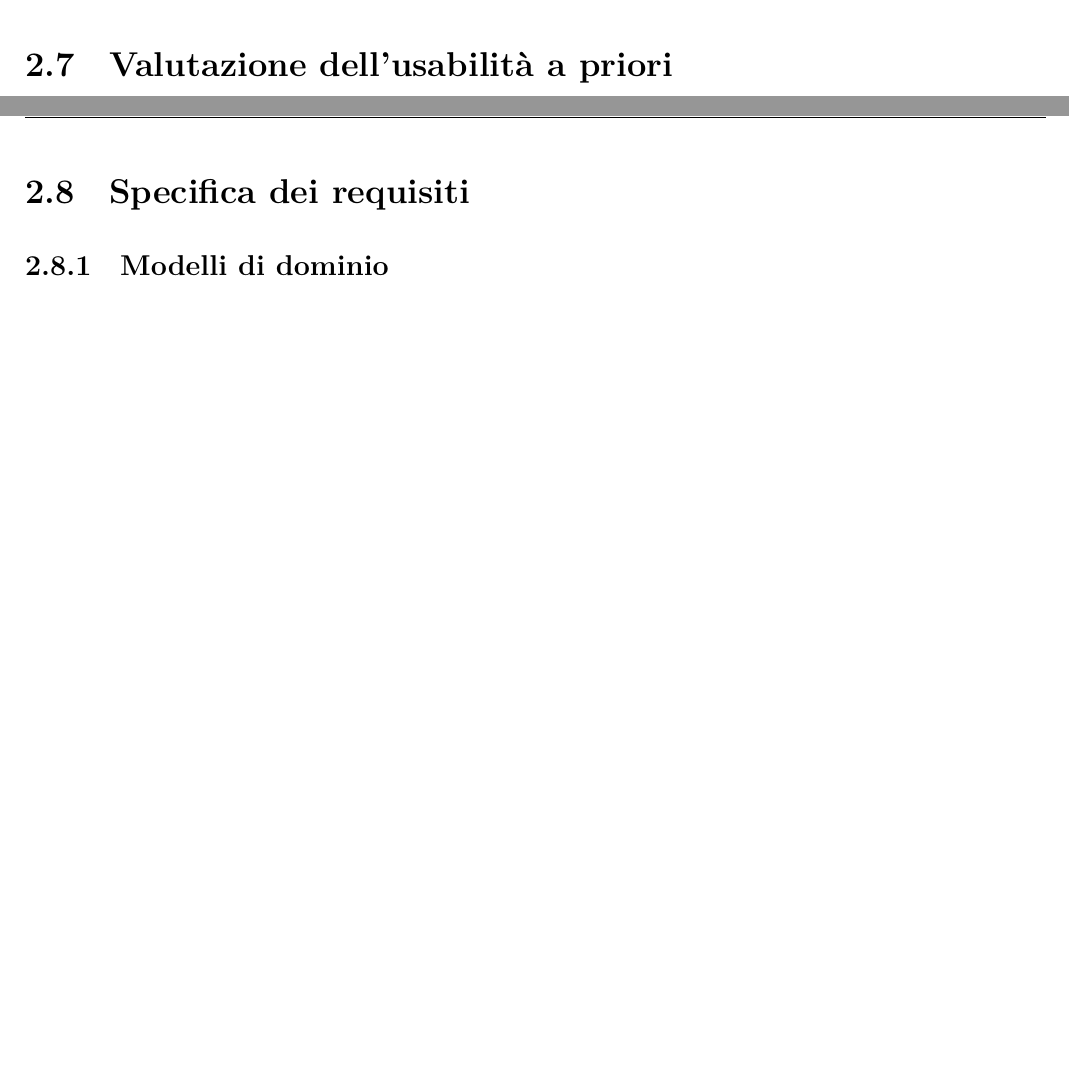
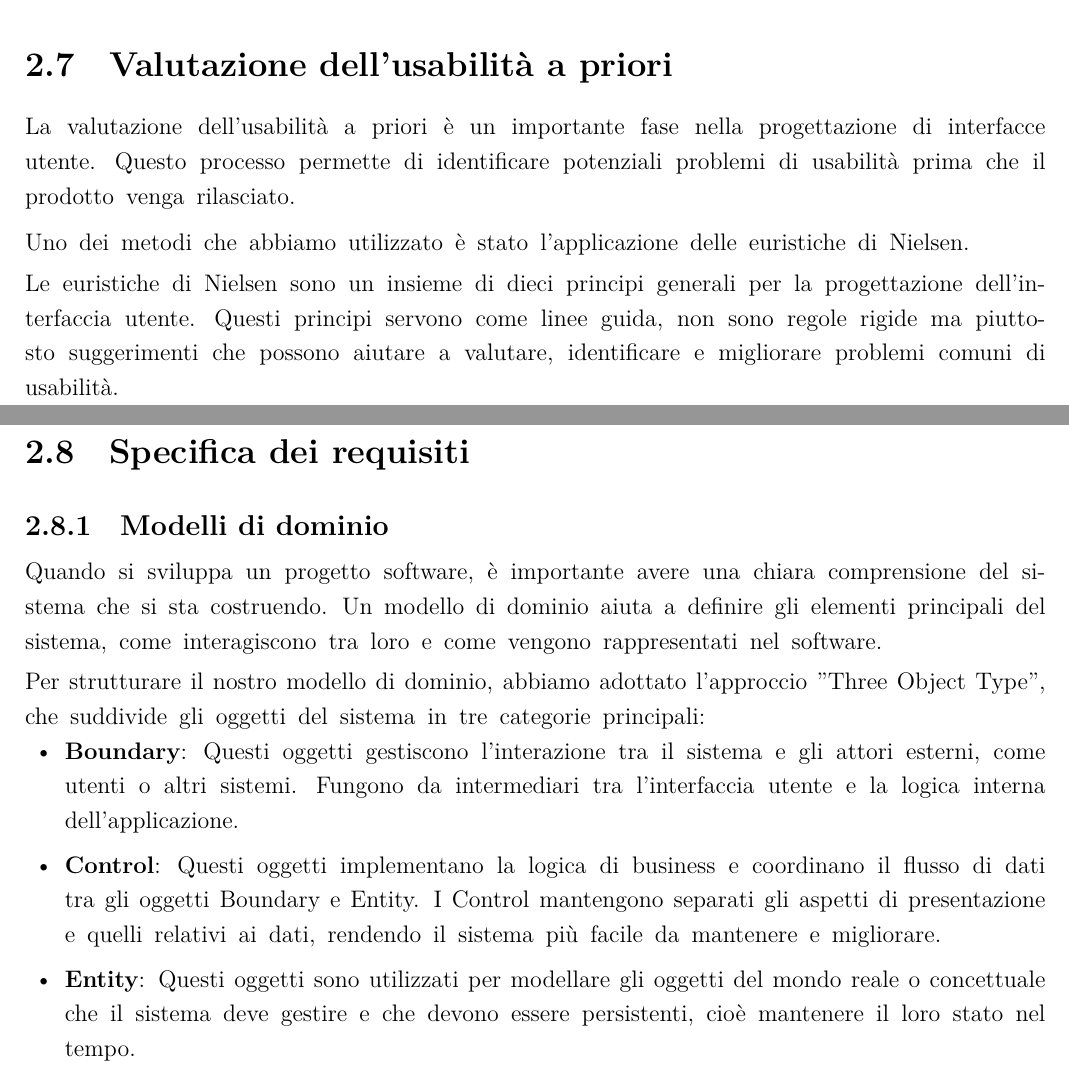
Before and after one commit to progetto-INGSW-23-24/DietiDeals24, a LaTeX document (documentazione/documentazione.tex, which reads documentazione/chapters/documento_dei_requisiti_software.tex): two parts of pages 25 and 26 of 34 before the commit and two parts of pages 25 and 27 of 36 after it, joined at a grey line, cut so that both start at the same text, the shorter picture padded with empty space. The pictures show the PDF file documentazione/documentazione.pdf that the author committed with the source.

Commit message:
aggiornata documentazione

```diff
--- a/documentazione/chapters/documento_dei_requisiti_software.tex
+++ b/documentazione/chapters/documento_dei_requisiti_software.tex
@@ -548,7 +548,14 @@ Statista, "E-commerce user demographics in 2023", disponibile su \url{www.statis
 Digital Commerce 360, "Who shops online?" disponibile su \url{www.digitalcommerce360.com} .
 
 \section{Valutazione dell'usabilità a priori}
+La valutazione dell'usabilità a priori è un importante fase nella progettazione di interfacce utente. Questo processo permette di identificare potenziali problemi di usabilità prima che il prodotto venga rilasciato.\meskip
+Uno dei metodi che abbiamo utilizzato è stato l'applicazione delle euristiche di Nielsen.\sskip
+Le euristiche di Nielsen sono un insieme di dieci principi generali per la progettazione dell'interfaccia utente. Questi principi servono come linee guida, non sono regole rigide ma piuttosto suggerimenti che possono aiutare a valutare, identificare e migliorare problemi comuni di usabilità.
+
+\newpage
+
 \subsection{Euristiche di Nielsen}
+
 \begin{enumerate}
 	\item \textbf{\sffamily Visibilità dello stato del sistema} \\
 	      L'applicazione dovrebbe sempre tenere gli utenti informati su cosa sta succedendo, fornendo dei feedback immediati a seguito di un'azione.
@@ -589,6 +596,15 @@ Digital Commerce 360, "Who shops online?" disponibile su \url{www.digitalcommerc
 
 \section{Specifica dei requisiti}
 \subsection{Modelli di dominio}
+Quando si sviluppa un progetto software, è importante avere una chiara comprensione del sistema che si sta costruendo. Un modello di dominio aiuta a definire gli elementi principali del sistema, come interagiscono tra loro e come vengono rappresentati nel software.\sskip
+Per strutturare il nostro modello di dominio, abbiamo adottato l'approccio "Three Object Type", che suddivide gli oggetti del sistema in tre categorie principali:
+\begin{itemize}
+	\item \textbf{Boundary}: Questi oggetti gestiscono l'interazione tra il sistema e gli attori esterni, come utenti o altri sistemi. Fungono da intermediari tra l'interfaccia utente e la logica interna dell'applicazione.
+	\item \textbf{Control}: Questi oggetti implementano la logica di business e coordinano il flusso di dati tra gli oggetti Boundary e Entity. I Control mantengono separati gli aspetti di presentazione e quelli relativi ai dati, rendendo il sistema più facile da mantenere e migliorare.
+	\item \textbf{Entity}: Questi oggetti sono utilizzati per modellare gli oggetti del mondo reale o concettuale che il sistema deve gestire e che devono essere persistenti, cioè mantenere il loro stato nel tempo.
+\end{itemize}
+\newpage
+
 \subsection*{Registrazione e accesso}
 \input{assets/modelli_di_dominio/registrazione_accesso.tex}
 \newpage
```
Also changed, not shown: documentazione/settings/titles_settings.tex (+1 -1 lines), documentazione/documentazione.pdf, documentazione/chapters/documento_dei_requisiti_software.tex (2 more changed lines).
